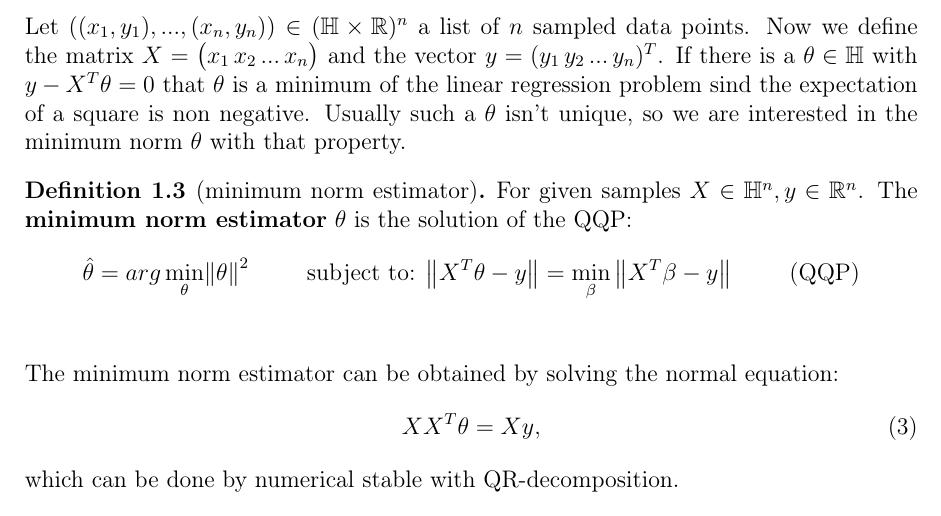
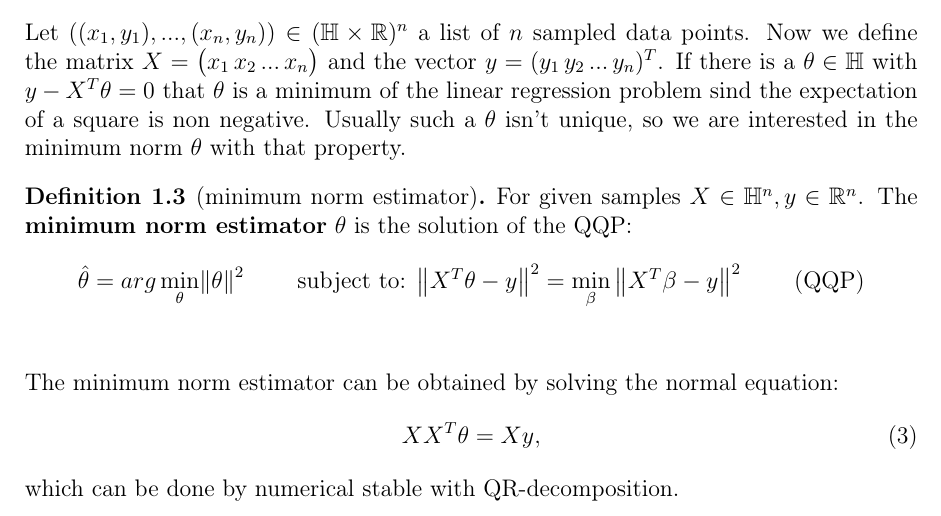
Before and after one commit to Mathemalsky/BenignOverfitting, a LaTeX document (script/BenignOverfitting.tex): part of the page, cut so that both start at the same text. Compiled offline with pdfLaTeX.

Commit message:
add missing squares

```diff
--- a/script/BenignOverfitting.tex
+++ b/script/BenignOverfitting.tex
@@ -55,7 +55,7 @@ Let \(\left((x_1, y_1), ..., (x_n, y_n)\right) \in (\mathbb{H} \times \mathbb{R}
 	For given samples \(X \in \mathbb{H}^n, y \in \mathbb{R}^n\). The \textbf{minimum norm estimator} \(\theta\) is the solution of the QQP:
 		\begin{align*}
 			\label{eq:QQP}
-			\hat{\theta} = arg \min\limits_{\theta} &\norm{\theta}^2 & \text{subject to: } \norm{X^T \theta - y} = \min\limits_\beta \norm{X^T \beta - y} && \text{(QQP)}\\
+			\hat{\theta} = arg \min\limits_{\theta} &\norm{\theta}^2 & \text{subject to: } \norm{X^T \theta - y}^2 = \min\limits_\beta \norm{X^T \beta - y}^2 && \text{(QQP)}\\
 		\end{align*}
 \end{definition}
 
```
